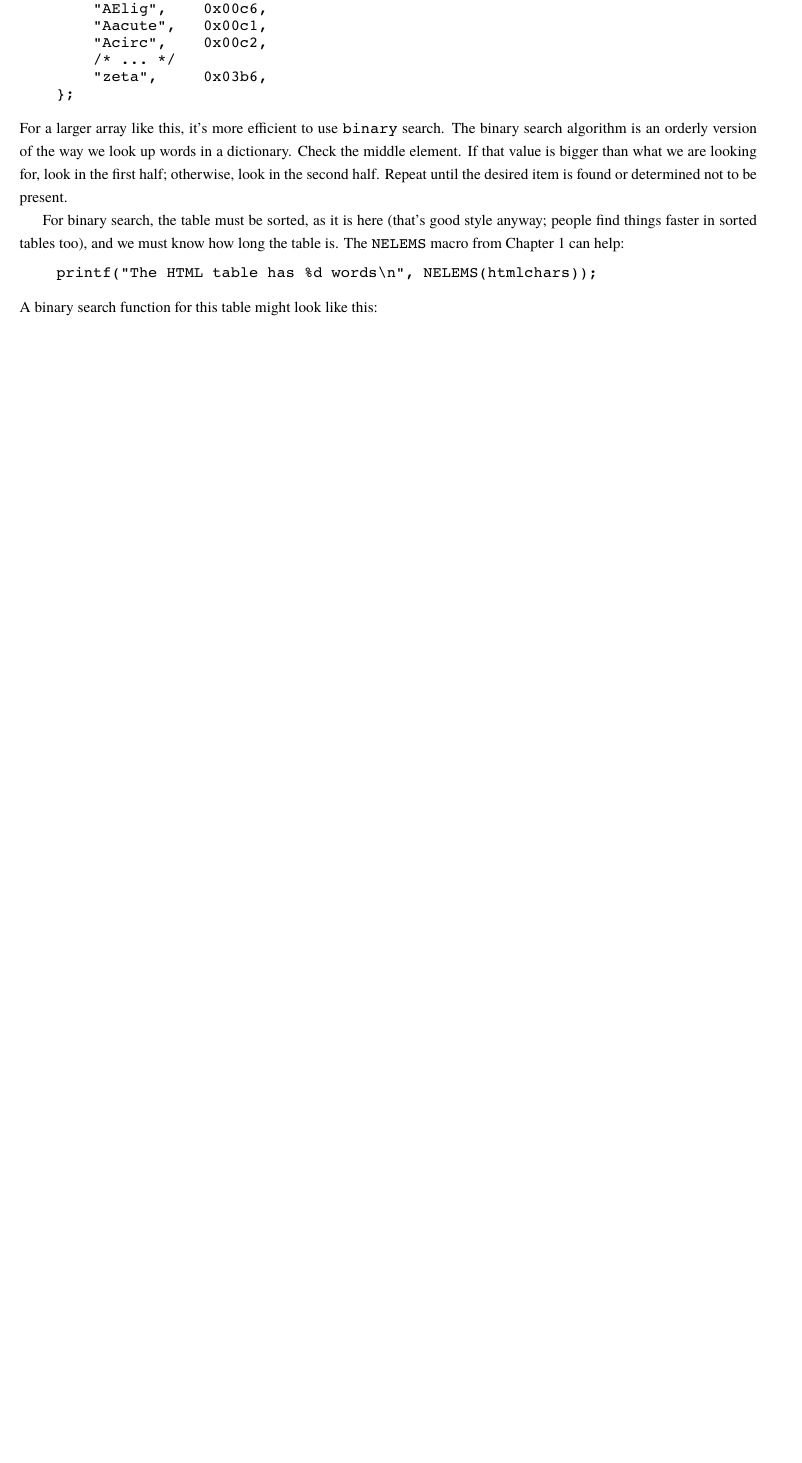
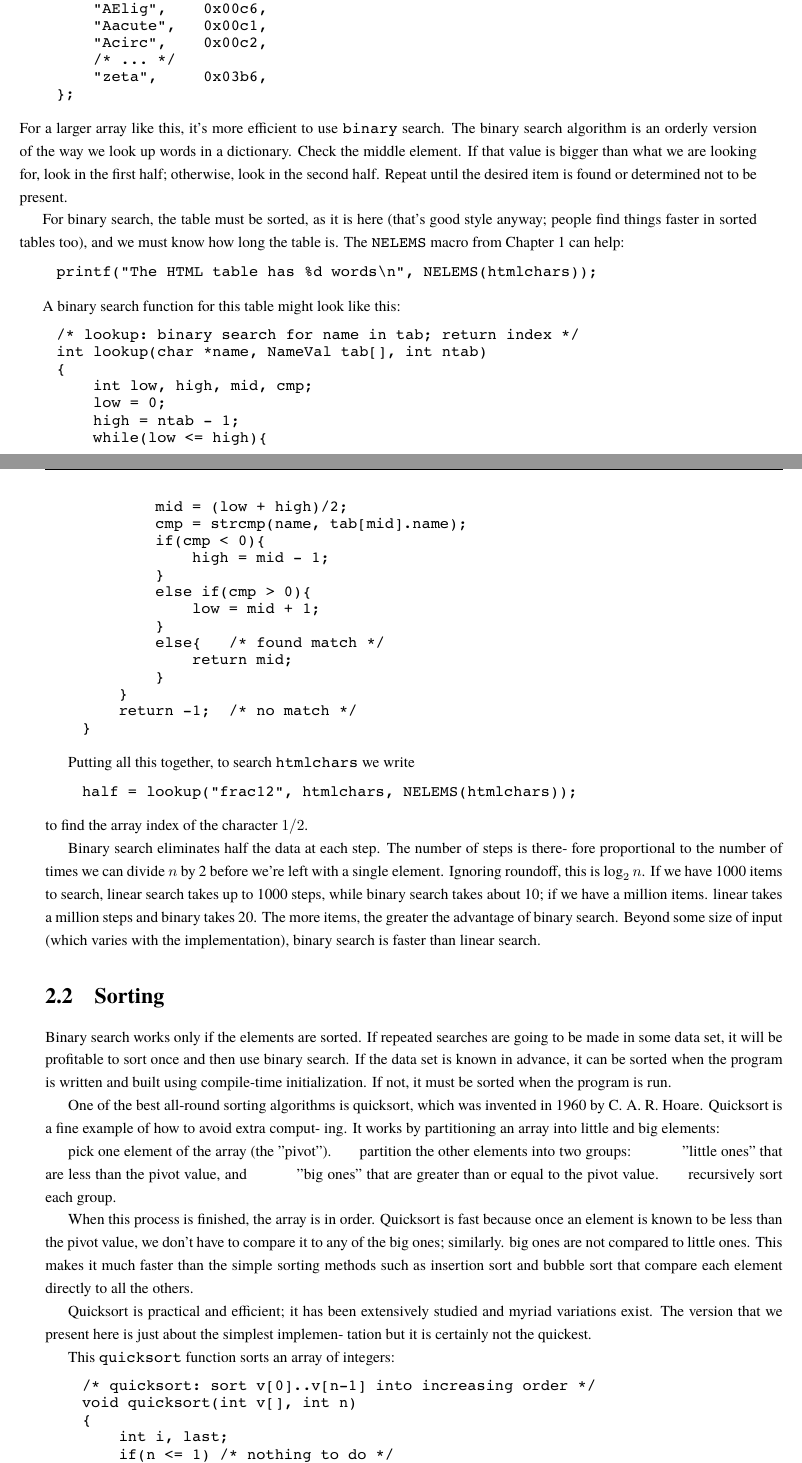
Before and after one commit to wuzhouhui/practice_of_programming, a LaTeX thesis (tpop.tex, which reads chapt2.tex): part of page 30 of 94 before the commit and two parts of pages 30 and 31 of 96 after it, the two joined at a grey line, cut so that both start at the same text, the shorter picture padded with empty space. Compiled offline with XeLaTeX; a missing font is replaced by an installed copy or a similar font.

Commit message:
finish section 2.1 and begin section 2.2

```diff
--- a/chapt2.tex
+++ b/chapt2.tex
@@ -114,4 +114,80 @@ help:
 \begin{wellcode}
     printf("The HTML table has %d words\n", NELEMS(htmlchars));
 \end{wellcode}
+
 A binary search function for this table might look like this:
+\begin{wellcode}
+    /* lookup: binary search for name in tab; return index */
+    int lookup(char *name, NameVal tab[], int ntab)
+    {
+        int low, high, mid, cmp;
+        low = 0;
+        high = ntab - 1;
+        while(low <= high){
+            mid = (low + high)/2;
+            cmp = strcmp(name, tab[mid].name);
+            if(cmp < 0){
+                high = mid - 1;
+            }
+            else if(cmp > 0){
+                low = mid + 1;
+            }
+            else{   /* found match */
+                return mid;
+            }
+        }
+        return -1;  /* no match */
+    }
+\end{wellcode}
+
+Putting all this together, to search \verb'htmlchars' we write
+\begin{wellcode}
+    half = lookup("frac12", htmlchars, NELEMS(htmlchars));
+\end{wellcode}
+to find the array index of the character $1/2$.
+
+Binary search eliminates half the data at each step. The number of steps is
+there- fore proportional to the number of times we can divide $n$ by 2
+before we're left with a single element. Ignoring roundoff, this is $\log_2
+n$. If we have 1000 items to search, linear search takes up to 1000 steps,
+while binary search takes about 10; if we have a million items. linear
+takes a million steps and binary takes 20. The more items, the greater the
+advantage of binary search. Beyond some size of input (which varies with
+the implementation), binary search is faster than linear search.
+
+\section{Sorting}
+Binary search works only if the elements are sorted. If repeated searches
+are going to be made in some data set, it will be profitable to sort once
+and then use binary search. If the data set is known in advance, it can be
+sorted when the program is written and built using compile-time
+initialization. If not, it must be sorted when the program is run.
+
+One of the best all-round sorting algorithms is quicksort, which was
+invented in 1960 by C. A. R. Hoare. Quicksort is a fine example of how to
+avoid extra comput- ing. It works by partitioning an array into little and
+big elements:
+
+\indent pick one element of the array (the "pivot").
+\indent partition the other elements into two groups:
+\indent \indent "little ones" that are less than the pivot value, and
+\indent \indent "big ones" that are greater than or equal to the pivot
+value.
+\indent recursively sort each group.
+
+When this process is finished, the array is in order. Quicksort is fast
+because once an element is known to be less than the pivot value, we don't
+have to compare it to any of the big ones; similarly. big ones are not
+compared to little ones. This makes it much faster than the simple sorting
+methods such as insertion sort and bubble sort that compare each element
+directly to all the others.
+
+Quicksort is practical and efficient; it has been extensively studied and
+myriad variations exist. The version that we present here is just about the
+simplest implemen- tation but it is certainly not the quickest.
+
+This \verb'quicksort' function sorts an array of integers:
+\begin{wellcode}
+    /* quicksort: sort v[0]..v[n-1] into increasing order */
+    void quicksort(int v[], int n)
+    {
+        int i, last;
```
Also changed, not shown: everyBodyLearnVim.pdf (deleted), chapt2.tex (46 more changed lines).
